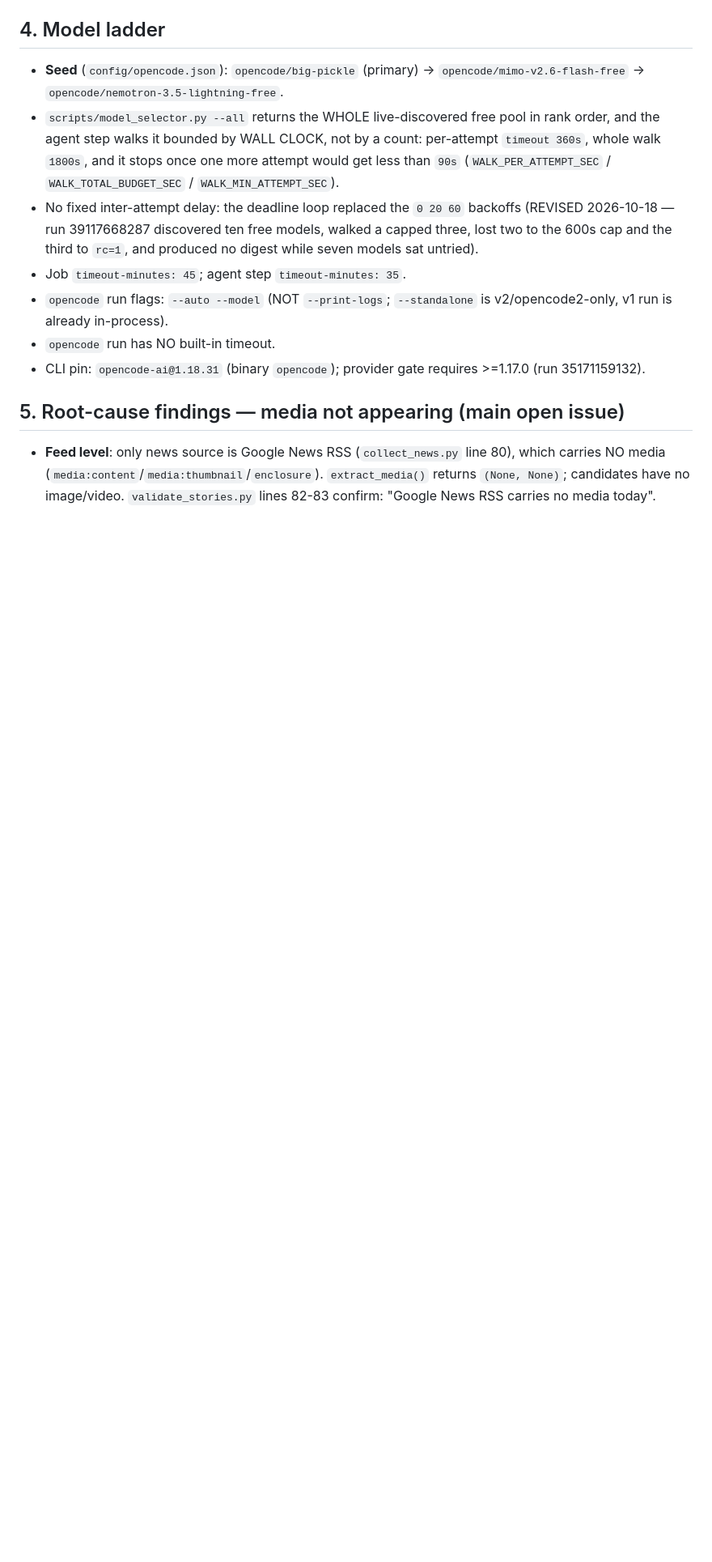
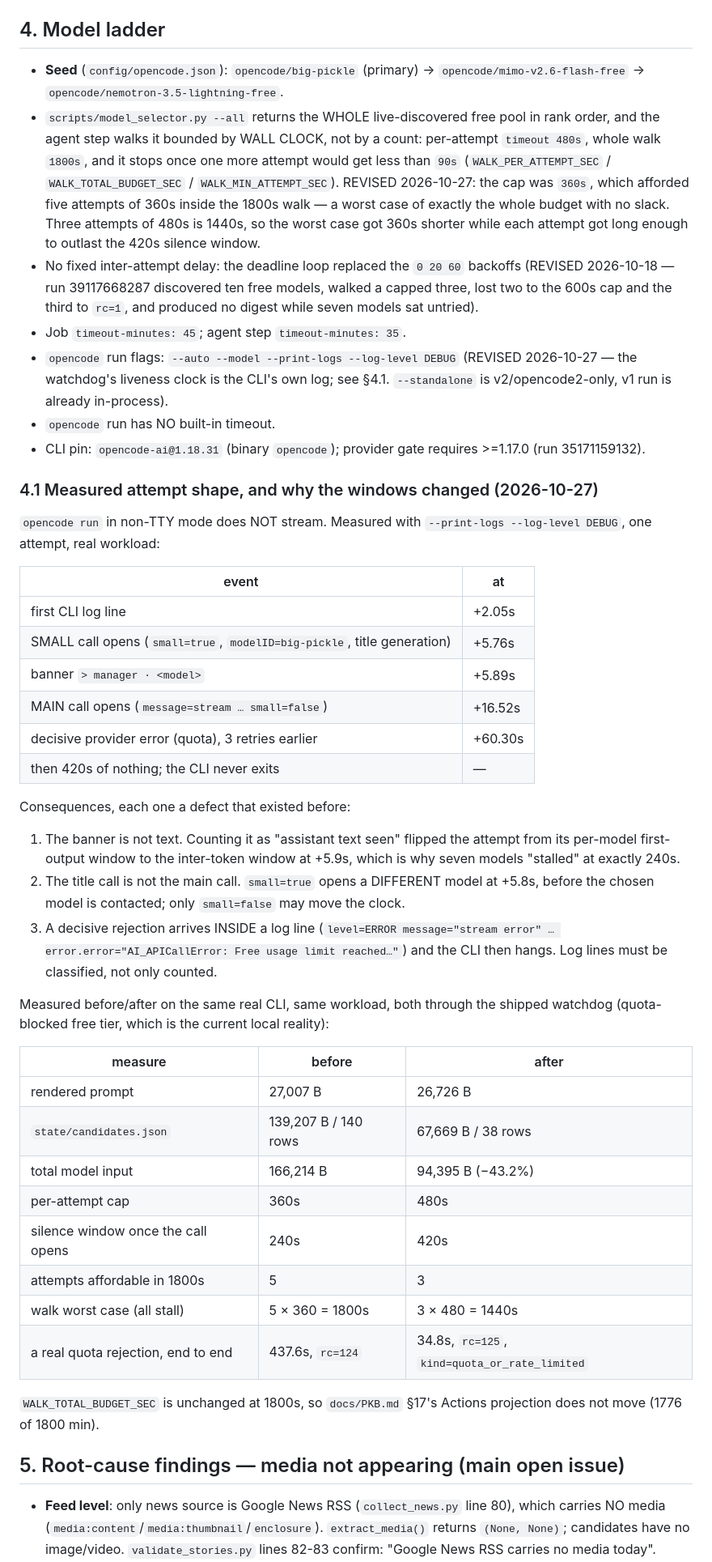
Before and after one commit to looping-forever/daily-media-news, a Markdown page: docs/PKB.md, the part around the change. Shown at 81% size. Rendered like a GitHub page; blank space fills up the shorter version.

Commit message:
docs(pkb): record the measured attempt shape and before/after table

```diff
--- a/docs/PKB.md
+++ b/docs/PKB.md
@@ -60,17 +60,66 @@ source code from this file; record decisions here instead.
   `opencode/mimo-v2.6-flash-free` → `opencode/nemotron-3.5-lightning-free`.
 - `scripts/model_selector.py --all` returns the WHOLE live-discovered free pool
   in rank order, and the agent step walks it bounded by WALL CLOCK, not by a
-  count: per-attempt `timeout 360s`, whole walk `1800s`, and it stops once one
+  count: per-attempt `timeout 480s`, whole walk `1800s`, and it stops once one
   more attempt would get less than `90s`
   (`WALK_PER_ATTEMPT_SEC` / `WALK_TOTAL_BUDGET_SEC` / `WALK_MIN_ATTEMPT_SEC`).
+  REVISED 2026-10-27: the cap was `360s`, which afforded five attempts of 360s
+  inside the 1800s walk — a worst case of exactly the whole budget with no
+  slack. Three attempts of 480s is 1440s, so the worst case got 360s shorter
+  while each attempt got long enough to outlast the 420s silence window.
 - No fixed inter-attempt delay: the deadline loop replaced the `0 20 60`
   backoffs (REVISED 2026-10-18 — run 39117668287 discovered ten free models,
   walked a capped three, lost two to the 600s cap and the third to `rc=1`, and
   produced no digest while seven models sat untried).
 - Job `timeout-minutes: 45`; agent step `timeout-minutes: 35`.
-- `opencode` run flags: `--auto --model` (NOT `--print-logs`; `--standalone` is v2/opencode2-only, v1 run is already in-process).
+- `opencode` run flags: `--auto --model --print-logs --log-level DEBUG` (REVISED
+  2026-10-27 — the watchdog's liveness clock is the CLI's own log; see §4.1.
+  `--standalone` is v2/opencode2-only, v1 run is already in-process).
 - `opencode` run has NO built-in timeout.
 - CLI pin: `opencode-ai@1.18.31` (binary `opencode`); provider gate requires >=1.17.0 (run 35171159132).
+
+### 4.1 Measured attempt shape, and why the windows changed (2026-10-27)
+
+`opencode run` in non-TTY mode does NOT stream. Measured with
+`--print-logs --log-level DEBUG`, one attempt, real workload:
+
+| event | at |
+|---|---|
+| first CLI log line | +2.05s |
+| SMALL call opens (`small=true`, `modelID=big-pickle`, title generation) | +5.76s |
+| banner `> manager · <model>` | +5.89s |
+| MAIN call opens (`message=stream … small=false`) | +16.52s |
+| decisive provider error (quota), 3 retries earlier | +60.30s |
+| then 420s of nothing; the CLI never exits | — |
+
+Consequences, each one a defect that existed before:
+
+1. The banner is not text. Counting it as "assistant text seen" flipped the
+   attempt from its per-model first-output window to the inter-token window at
+   +5.9s, which is why seven models "stalled" at exactly 240s.
+2. The title call is not the main call. `small=true` opens a DIFFERENT model at
+   +5.8s, before the chosen model is contacted; only `small=false` may move the
+   clock.
+3. A decisive rejection arrives INSIDE a log line (`level=ERROR message="stream
+   error" … error.error="AI_APICallError: Free usage limit reached…"`) and the
+   CLI then hangs. Log lines must be classified, not only counted.
+
+Measured before/after on the same real CLI, same workload, both through the
+shipped watchdog (quota-blocked free tier, which is the current local reality):
+
+| measure | before | after |
+|---|---|---|
+| rendered prompt | 27,007 B | 26,726 B |
+| `state/candidates.json` | 139,207 B / 140 rows | 67,669 B / 38 rows |
+| total model input | 166,214 B | 94,395 B (−43.2%) |
+| per-attempt cap | 360s | 480s |
+| silence window once the call opens | 240s | 420s |
+| attempts affordable in 1800s | 5 | 3 |
+| walk worst case (all stall) | 5 × 360 = 1800s | 3 × 480 = 1440s |
+| a real quota rejection, end to end | 437.6s, `rc=124` | 34.8s, `rc=125`, `kind=quota_or_rate_limited` |
+
+`WALK_TOTAL_BUDGET_SEC` is unchanged at 1800s, so `docs/PKB.md` §17's
+Actions projection does not move (1776 of 1800 min).
 
 ## 5. Root-cause findings — media not appearing (main open issue)
 
```
